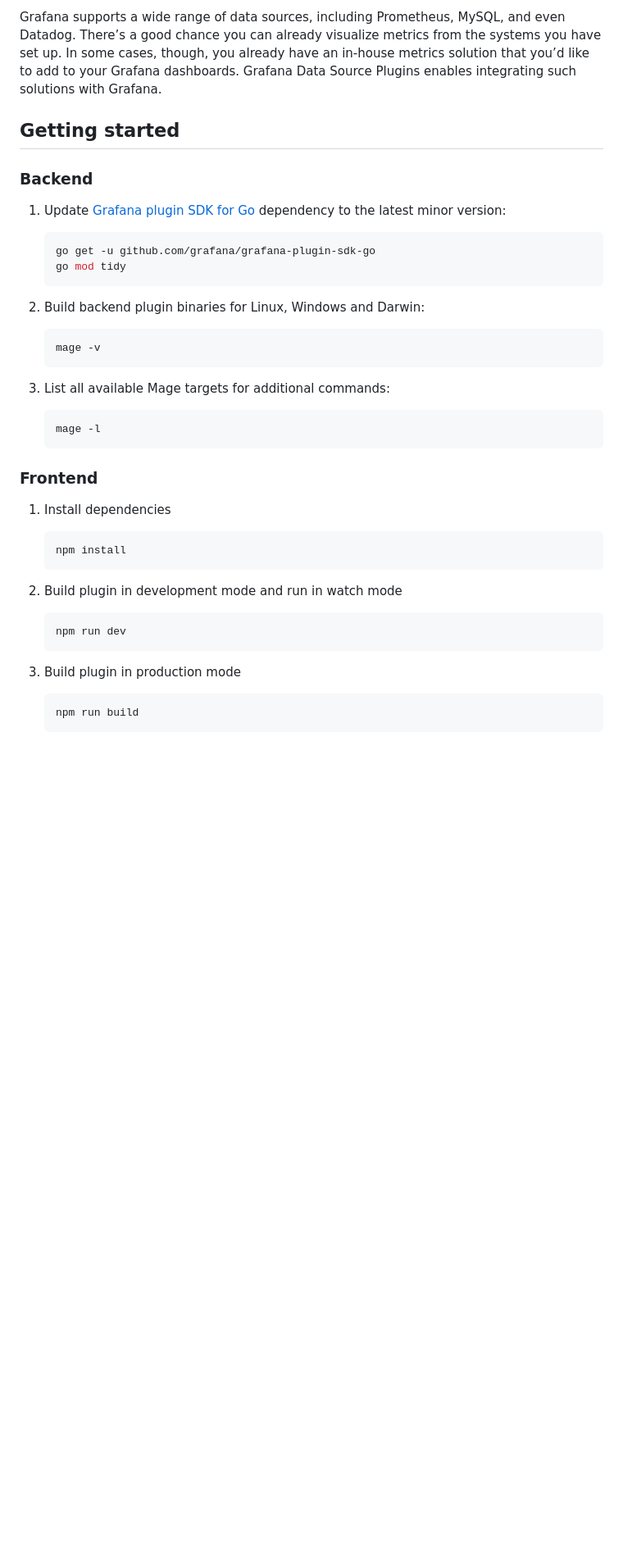
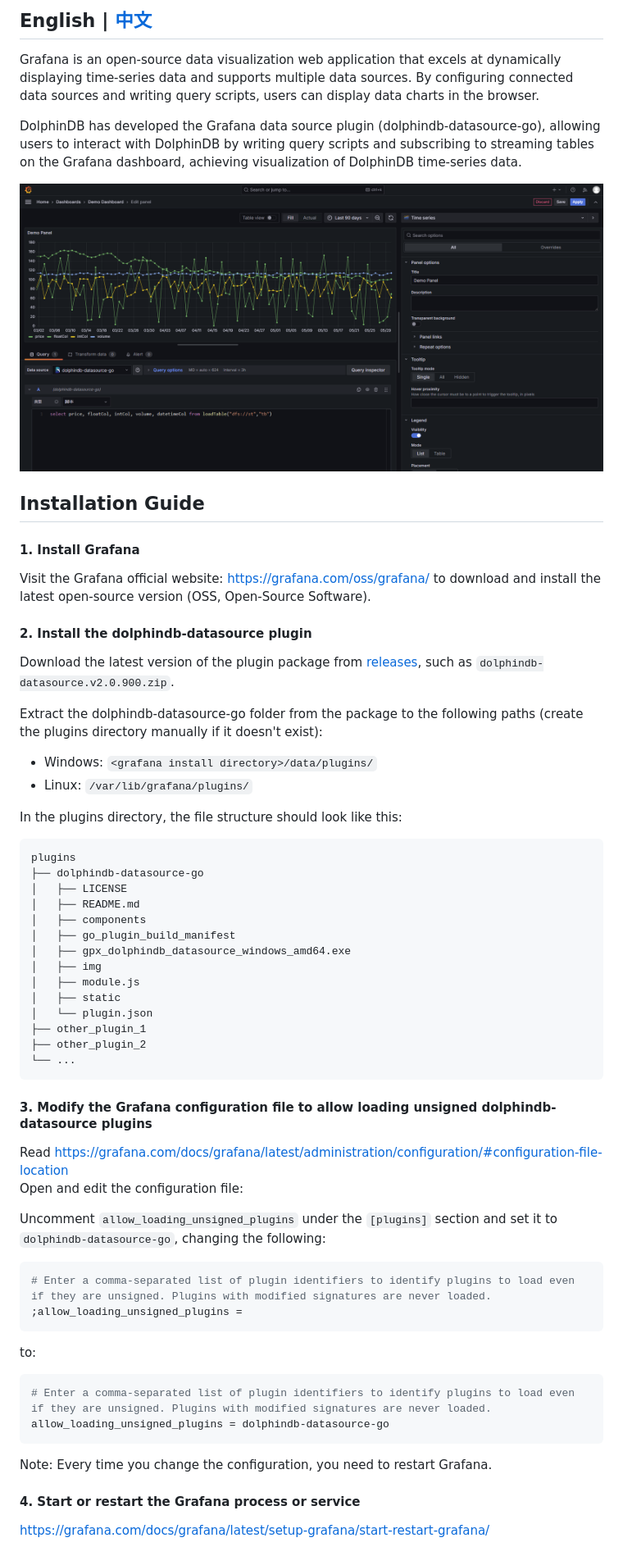
Before and after one commit to dolphindb/grafana-datasource-next, a Markdown page: README.md, the part around one of its changes. Shown at 82% size. GitHub-like rendering; pictures changed too: demo.png (added); blank space fills up the shorter version.

````diff
--- a/README.md
+++ b/README.md
@@ -6,46 +12,62 @@ This template is a starting point for building a Data Source Plugin for Grafana.
 
-Grafana supports a wide range of data sources, including Prometheus, MySQL, and even Datadog. There’s a good chance you can already visualize metrics from the systems you have set up. In some cases, though, you already have an in-house metrics solution that you’d like to add to your Grafana dashboards. Grafana Data Source Plugins enables integrating such solutions with Grafana.
+## English | [中文](./README.zh.md)
 
-## Getting started
+Grafana is an open-source data visualization web application that excels at dynamically displaying time-series data and supports multiple data sources. By configuring connected data sources and writing query scripts, users can display data charts in the browser.
 
-### Backend
+DolphinDB has developed the Grafana data source plugin (dolphindb-datasource-go), allowing users to interact with DolphinDB by writing query scripts and subscribing to streaming tables on the Grafana dashboard, achieving visualization of DolphinDB time-series data.
 
-1. Update [Grafana plugin SDK for Go](https://grafana.com/developers/plugin-tools/introduction/grafana-plugin-sdk-for-go) dependency to the latest minor version:
+<img src='./demo.png' width='1200'>
 
-   ```bash
-   go get -u github.com/grafana/grafana-plugin-sdk-go
-   go mod tidy
-   ```
+## Installation Guide
 
-2. Build backend plugin binaries for Linux, Windows and Darwin:
+#### 1. Install Grafana
+Visit the Grafana official website: https://grafana.com/oss/grafana/ to download and install the latest open-source version (OSS, Open-Source Software).
 
-   ```bash
-   mage -v
-   ```
+#### 2. Install the dolphindb-datasource plugin
+Download the latest version of the plugin package from [releases](https://github.com/dolphindb/grafana-datasource/releases), such as `dolphindb-datasource.v2.0.900.zip`.
 
-3. List all available Mage targets for additional commands:
+Extract the dolphindb-datasource-go folder from the package to the following paths (create the plugins directory manually if it doesn't exist):
 
-   ```bash
-   mage -l
-   ```
+- Windows: `<grafana install directory>/data/plugins/`
+- Linux: `/var/lib/grafana/plugins/`
 
-### Frontend
+In the plugins directory, the file structure should look like this:
 
-1. Install dependencies
+```
+plugins
+├── dolphindb-datasource-go
+│   ├── LICENSE
+│   ├── README.md
+│   ├── components
+│   ├── go_plugin_build_manifest
+│   ├── gpx_dolphindb_datasource_windows_amd64.exe
+│   ├── img
+│   ├── module.js
+│   ├── static
+│   └── plugin.json
+├── other_plugin_1
+├── other_plugin_2
+└── ...
+```
 
-   ```bash
-   npm install
-   ```
+#### 3. Modify the Grafana configuration file to allow loading unsigned dolphindb-datasource plugins
+Read https://grafana.com/docs/grafana/latest/administration/configuration/#configuration-file-location
+Open and edit the configuration file:
 
-2. Build plugin in development mode and run in watch mode
+Uncomment `allow_loading_unsigned_plugins` under the `[plugins]` section and set it to `dolphindb-datasource-go`, changing the following:
+```ini
+# Enter a comma-separated list of plugin identifiers to identify plugins to load even if they are unsigned. Plugins with modified signatures are never loaded.
+;allow_loading_unsigned_plugins =
+```
+to:
+```ini
+# Enter a comma-separated list of plugin identifiers to identify plugins to load even if they are unsigned. Plugins with modified signatures are never loaded.
+allow_loading_unsigned_plugins = dolphindb-datasource-go
+```
 
-   ```bash
-   npm run dev
-   ```
+Note: Every time you change the configuration, you need to restart Grafana.
 
-3. Build plugin in production mode
+#### 4. Start or restart the Grafana process or service
 
-   ```bash
-   npm run build
-   ```
+https://grafana.com/docs/grafana/latest/setup-grafana/start-restart-grafana/
 
````
Also changed, not shown: other parts of README.md (+76 -66 lines), README.zh.md (added, +161 -0 lines), 1 other file.
